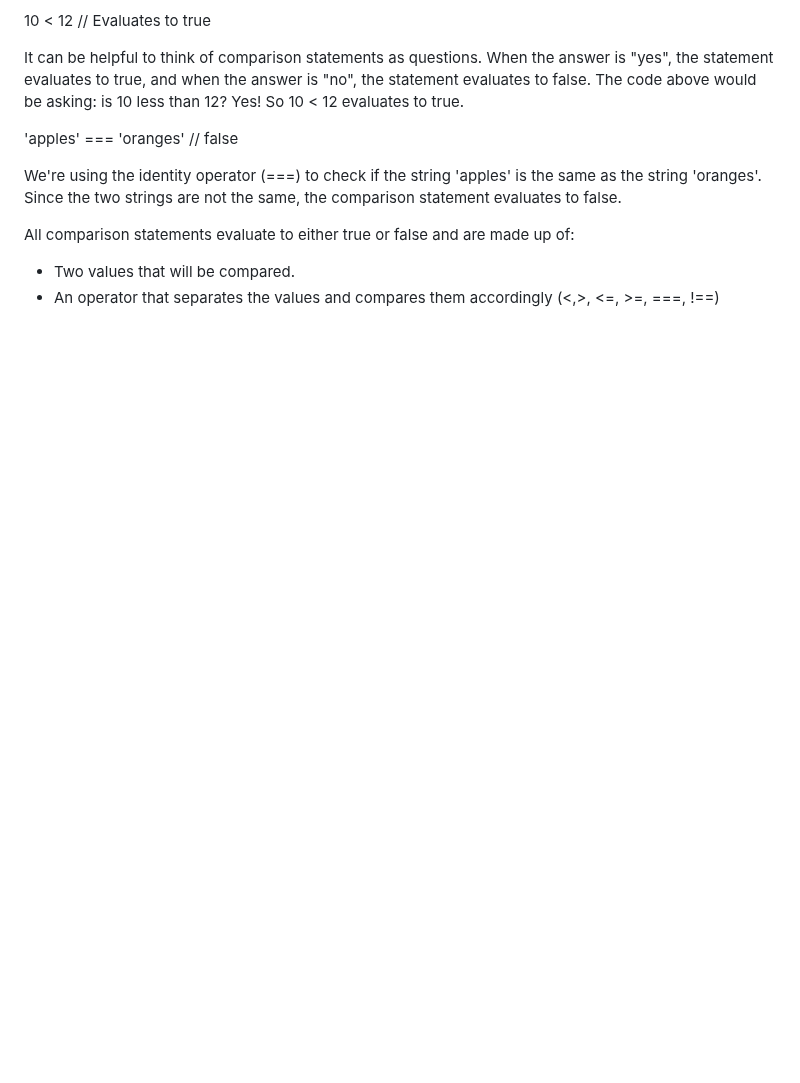
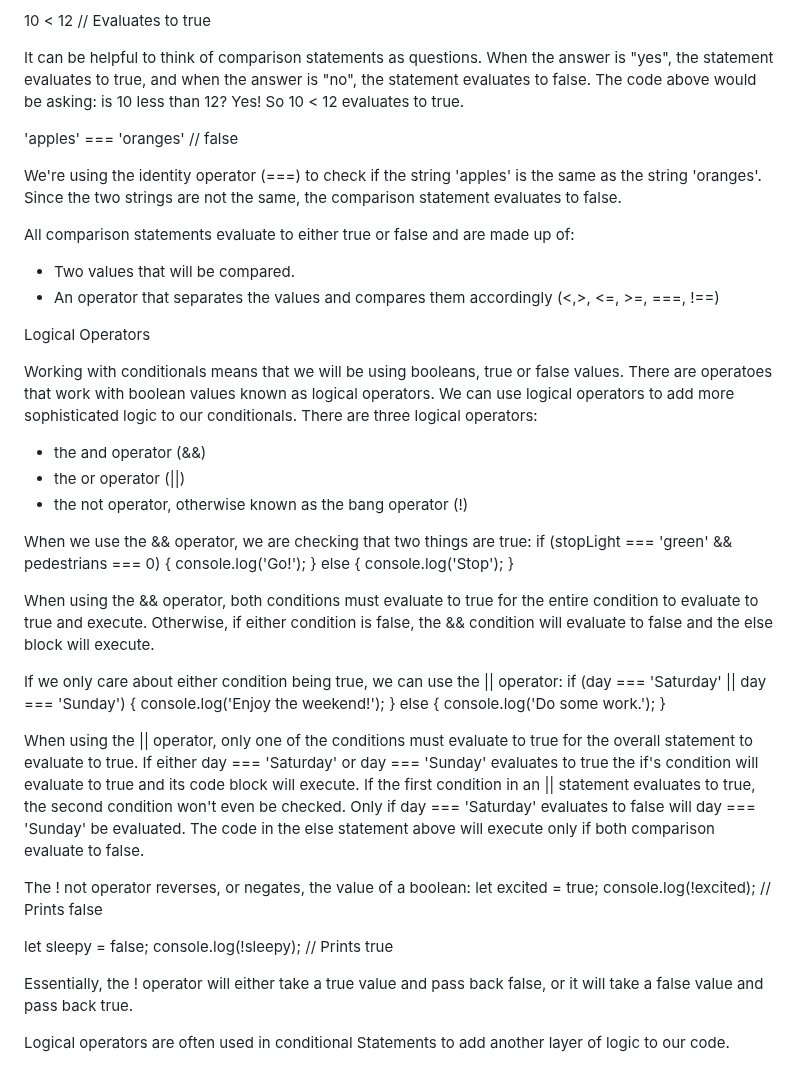
Before and after one commit to taliaairma/narwhal-bunny, a Markdown page: assets/markdowns/Simplified JS.md, the part around the change. Drawn GitHub-style; blank space fills up the shorter version.

Commit message:
Logical Ops

```diff
--- a/assets/markdowns/Simplified JS.md
+++ b/assets/markdowns/Simplified JS.md
@@ -375,3 +375,39 @@ We're using the identity operator (===) to check if the string 'apples' is the s
 All comparison statements evaluate to either true or false and are made up of:
 - Two values that will be compared.
 - An operator that separates the values and compares them accordingly (<,>, <=, >=, ===, !==)
+
+Logical Operators
+
+Working with conditionals means that we will be using booleans, true or false values. There are operatoes that work with boolean values known as logical operators. We can use logical operators  to add more sophisticated logic to our conditionals. There are three logical operators:
+- the and operator (&&)
+- the or operator (||)
+- the not operator, otherwise known as the bang operator (!)
+
+When we use the && operator, we are checking that two things are true:
+if (stopLight === 'green' && pedestrians === 0) {
+  console.log('Go!');
+} else {
+  console.log('Stop');
+}
+
+When using the && operator, both conditions must evaluate to true for the entire condition to evaluate to true and execute. Otherwise, if either condition is false, the && condition will evaluate to false and the else block will execute.
+
+If we only care about either condition being true, we can use the || operator:
+if (day === 'Saturday' || day === 'Sunday') {
+  console.log('Enjoy the weekend!');
+} else {
+  console.log('Do some work.');
+}
+
+When using the || operator, only one of the conditions must evaluate to true for the overall statement to evaluate to true. If either day === 'Saturday' or day === 'Sunday' evaluates to true the if's condition will evaluate to true and its code block will execute. If the first condition in an || statement evaluates to true, the second condition won't even be checked. Only if day === 'Saturday' evaluates to false will day === 'Sunday' be evaluated. The code in the else statement above will execute only if both comparison evaluate to false.
+
+The ! not operator reverses, or negates, the value of a boolean:
+let excited = true;
+console.log(!excited); // Prints false
+
+let sleepy = false;
+console.log(!sleepy); // Prints true
+
+Essentially, the ! operator will either take a true value and pass back false, or it will take a false value and pass back true.
+
+Logical operators are often used in conditional Statements to add another layer of logic to our code.
```
